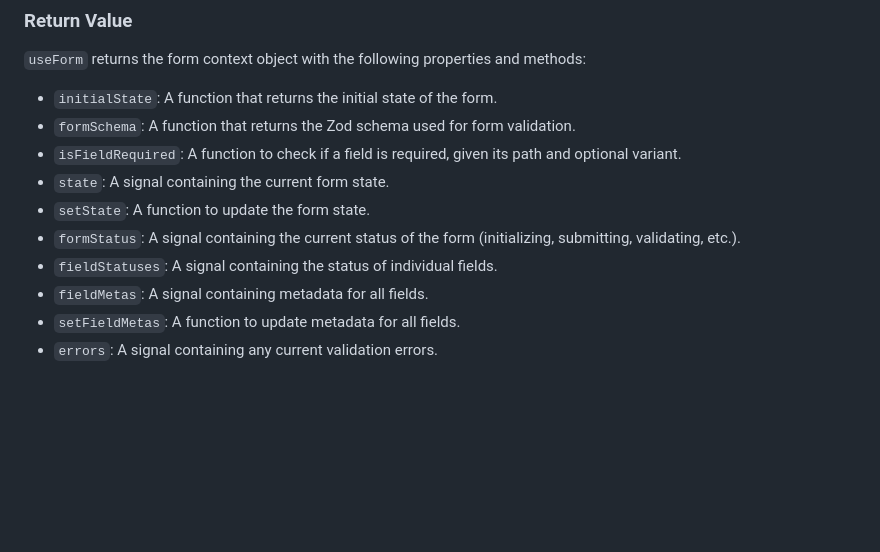
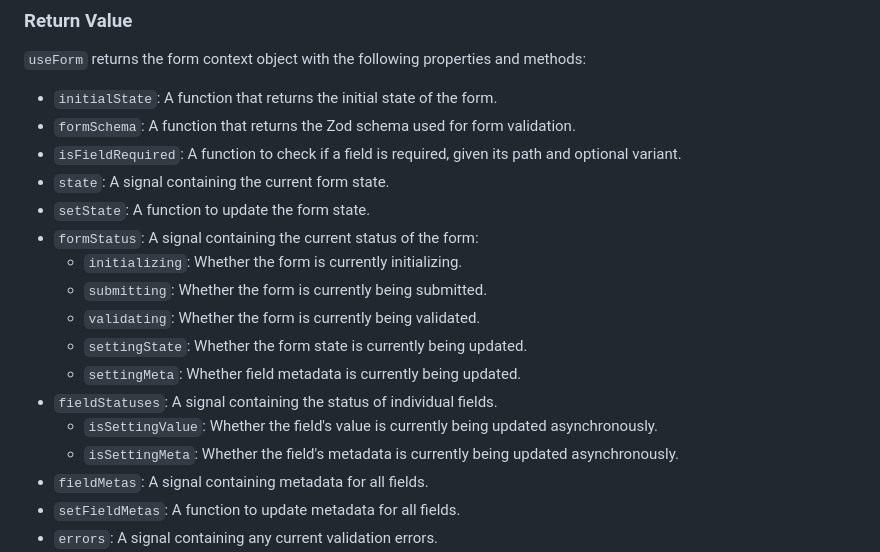
Before and after one commit to pureliani/formix, a Markdown page: README.md, the part around the change. Rendered like a GitHub page; blank space fills up the shorter version.

Commit message:
docs: fix useForm

```diff
--- a/README.md
+++ b/README.md
@@ -254,8 +254,15 @@ const MyFormComponent = () => {
 * `isFieldRequired`: A function to check if a field is required, given its path and optional variant.
 * `state`: A signal containing the current form state.
 * `setState`: A function to update the form state.
-* `formStatus`: A signal containing the current status of the form (initializing, submitting, validating, etc.).
+* `formStatus`: A signal containing the current status of the form:
+  * `initializing`: Whether the form is currently initializing.
+  * `submitting`: Whether the form is currently being submitted.
+  * `validating`: Whether the form is currently being validated.
+  * `settingState`: Whether the form state is currently being updated.
+  * `settingMeta`: Whether field metadata is currently being updated.
 * `fieldStatuses`: A signal containing the status of individual fields.
+  * `isSettingValue`: Whether the field's value is currently being updated asynchronously.
+  * `isSettingMeta`: Whether the field's metadata is currently being updated asynchronously.
 * `fieldMetas`: A signal containing metadata for all fields.
 * `setFieldMetas`: A function to update metadata for all fields.
 * `errors`: A signal containing any current validation errors.
```
